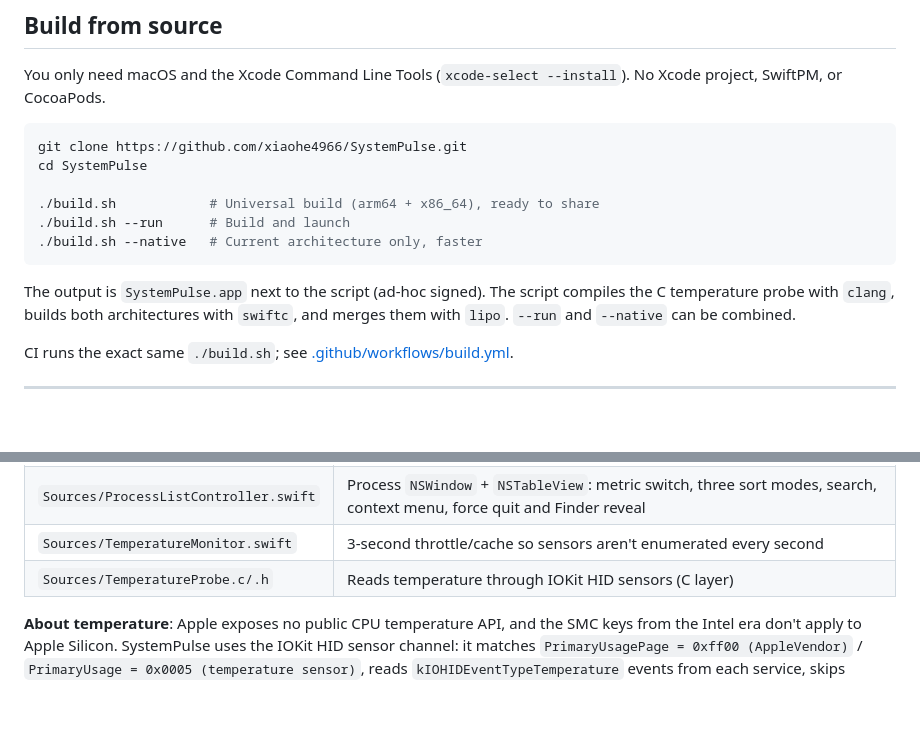
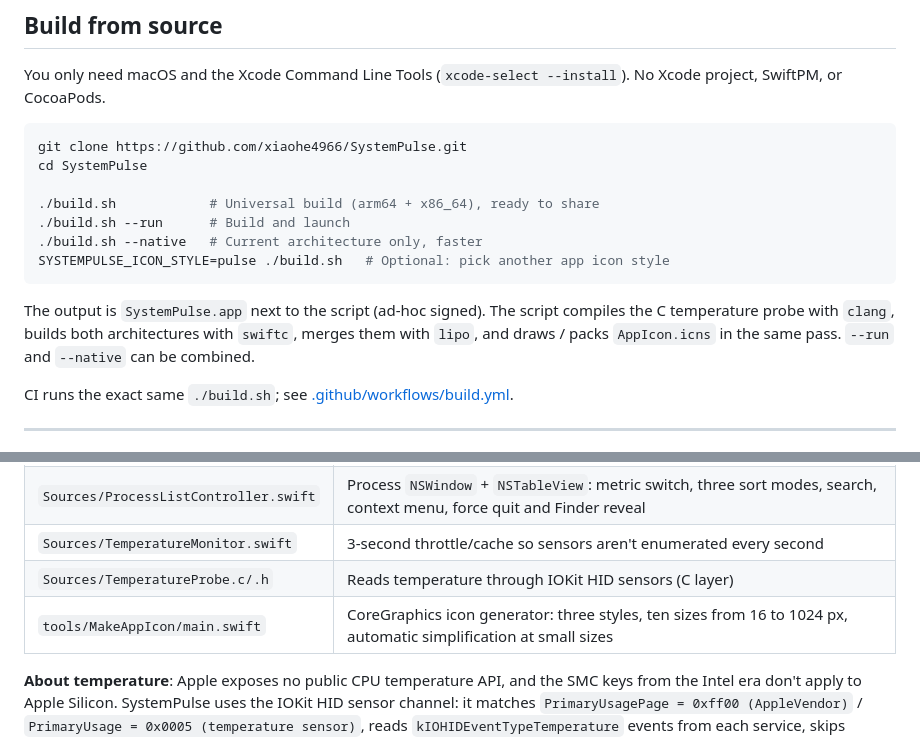
Before and after one commit to xiaohe4966/SystemPulse, a Markdown page: README.en.md, 2 parts joined by grey strips. Rendered like a GitHub page; blank space fills up the shorter version.

````diff
--- a/README.en.md
+++ b/README.en.md
@@ -103,9 +124,10 @@ cd SystemPulse
 ./build.sh            # Universal build (arm64 + x86_64), ready to share
 ./build.sh --run      # Build and launch
 ./build.sh --native   # Current architecture only, faster
+SYSTEMPULSE_ICON_STYLE=pulse ./build.sh   # Optional: pick another app icon style
 ```
 
-The output is `SystemPulse.app` next to the script (ad-hoc signed). The script compiles the C temperature probe with `clang`, builds both architectures with `swiftc`, and merges them with `lipo`. `--run` and `--native` can be combined.
+The output is `SystemPulse.app` next to the script (ad-hoc signed). The script compiles the C temperature probe with `clang`, builds both architectures with `swiftc`, merges them with `lipo`, and draws / packs `AppIcon.icns` in the same pass. `--run` and `--native` can be combined.
 
 CI runs the exact same `./build.sh`; see [.github/workflows/build.yml](.github/workflows/build.yml).
 
@@ -123,6 +145,7 @@ CI runs the exact same `./build.sh`; see [.github/workflows/build.yml](.github/w
 | `Sources/ProcessListController.swift` | Process `NSWindow` + `NSTableView`: metric switch, three sort modes, search, context menu, force quit and Finder reveal |
 | `Sources/TemperatureMonitor.swift` | 3-second throttle/cache so sensors aren't enumerated every second |
 | `Sources/TemperatureProbe.c/.h` | Reads temperature through IOKit HID sensors (C layer) |
+| `tools/MakeAppIcon/main.swift` | CoreGraphics icon generator: three styles, ten sizes from 16 to 1024 px, automatic simplification at small sizes |
 
 **About temperature**: Apple exposes no public CPU temperature API, and the SMC keys from the Intel era don't apply to Apple Silicon. SystemPulse uses the IOKit HID sensor channel: it matches `PrimaryUsagePage = 0xff00 (AppleVendor)` / `PrimaryUsage = 0x0005 (temperature sensor)`, reads `kIOHIDEventTypeTemperature` events from each service, skips battery / gas gauge sensors, and reports the highest die temperature. These are private symbols resolved at runtime with `dlsym` — **nothing is linked against a private API statically** — and each event object is released immediately after reading.
 
````
Also changed, not shown: other parts of README.en.md (+22 -1 lines), README.md (+25 -2 lines), screenshots/app-icon.png (added), 6 other files.
